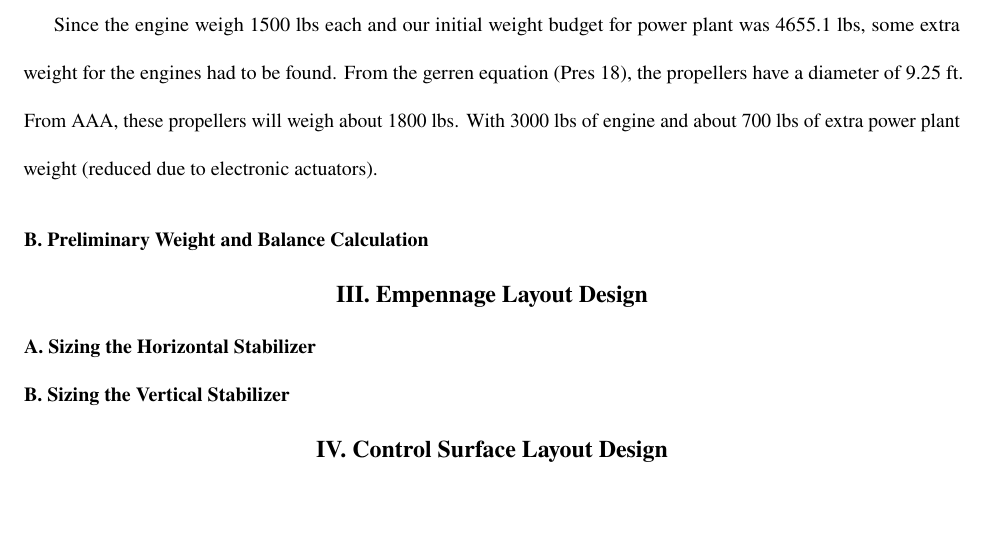
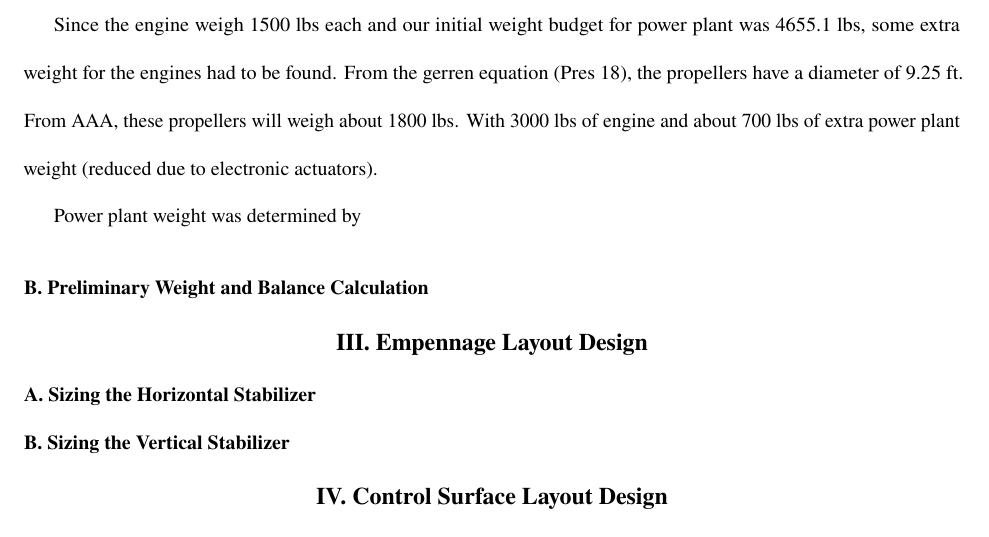
Before and after one commit to Jkillelea/asen4138_report3, a LaTeX paper (main.tex): part of page 5 of 6, cut so that both start at the same text, the shorter picture padded with empty space. Compiled offline with pdfLaTeX.

Commit message:
Update on Overleaf.

```diff
--- a/main.tex
+++ b/main.tex
@@ -82,6 +82,8 @@ Since the engine weigh 1500 lbs each and our initial weight budget for power pla
 %Explain if you adjusted any weights calculated from the weight fraction table (like the powerplant weight) Give calculations for your lavatory and galley weights, if applicable, and any other detailed weights such as conference tables. Discuss the general method of how you determined component cg locations and how you divided up calculated weights (like tail and gear weights).
 From the gerren equation (Pres 18), the propellers have a diameter of 9.25 ft. From AAA, these propellers will weigh about 1800 lbs. With 3000 lbs of engine and about 700 lbs of extra power plant weight (reduced due to electronic actuators).
 
+Power plant weight was determined by
+
 %If you are storing fuel in the fuselage, include a drawing of your fuel tank, including its estimated cg point. Don't forget to include its location in the fuselage for weight and balance calculations
 
 \subsection{Preliminary Weight and Balance Calculation}
```
